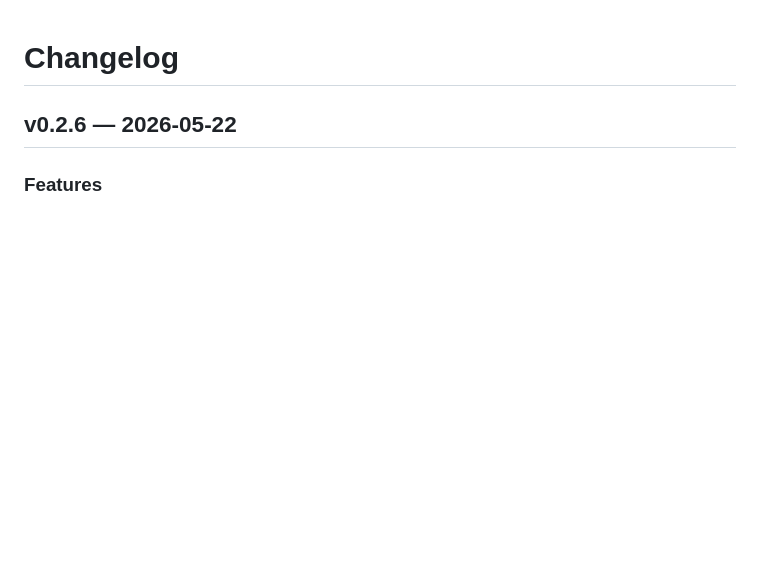
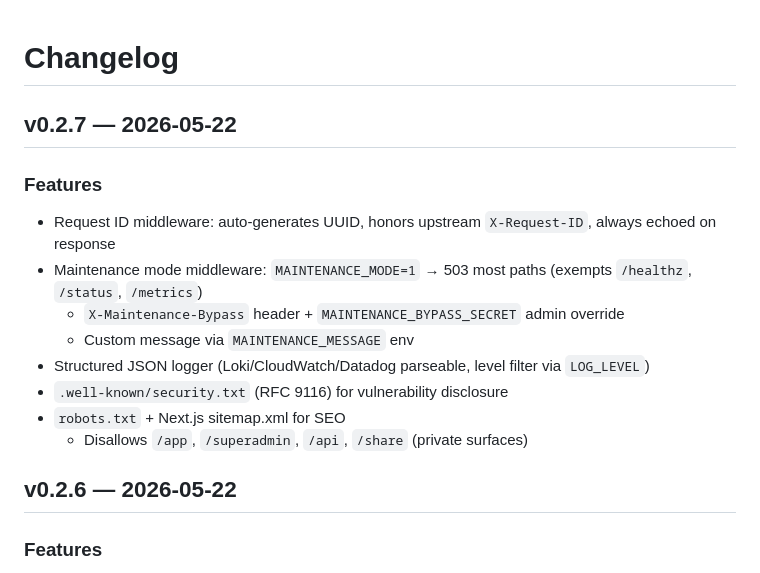
Before and after one commit to Yanuar140198/sitelog-v2, a Markdown page: CHANGELOG.md, the part around the change. GitHub-like rendering; blank space fills up the shorter version.

Commit message:
docs: CHANGELOG v0.2.7

```diff
--- a/CHANGELOG.md
+++ b/CHANGELOG.md
@@ -1,4 +1,16 @@
 # Changelog
+
+## v0.2.7 — 2026-05-22
+
+### Features
+- Request ID middleware: auto-generates UUID, honors upstream `X-Request-ID`, always echoed on response
+- Maintenance mode middleware: `MAINTENANCE_MODE=1` → 503 most paths (exempts `/healthz`, `/status`, `/metrics`)
+  - `X-Maintenance-Bypass` header + `MAINTENANCE_BYPASS_SECRET` admin override
+  - Custom message via `MAINTENANCE_MESSAGE` env
+- Structured JSON logger (Loki/CloudWatch/Datadog parseable, level filter via `LOG_LEVEL`)
+- `.well-known/security.txt` (RFC 9116) for vulnerability disclosure
+- `robots.txt` + Next.js sitemap.xml for SEO
+  - Disallows `/app`, `/superadmin`, `/api`, `/share` (private surfaces)
 
 ## v0.2.6 — 2026-05-22
 
```
